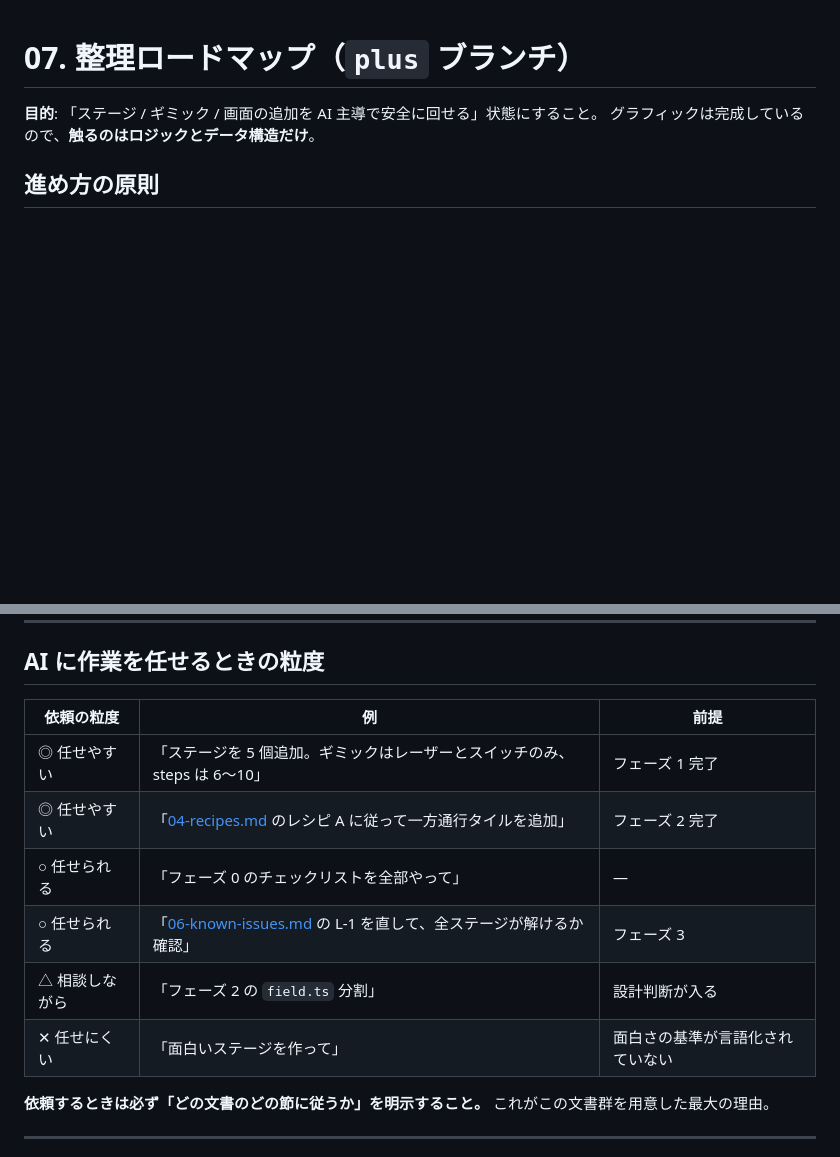
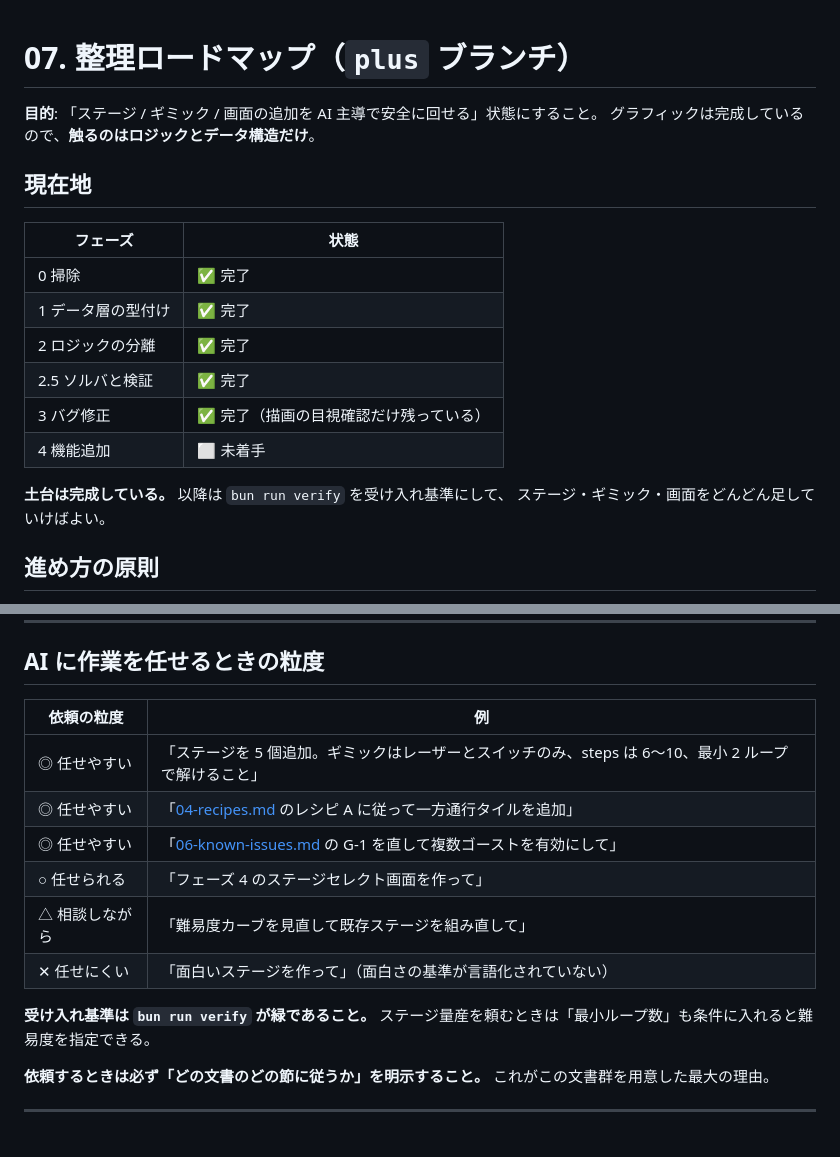
Before and after one commit to Asynchronous-0x4C/LoopCut, a Markdown page: dev-docs/07-roadmap.md, 2 parts joined by grey strips. Rendered like a GitHub page; blank space fills up the shorter version.

Commit message:
Docs: refresh stale references after the refactor
Several doc references still pointed at line numbers and behaviour that
the phase 1-3 work moved or fixed - notably the claim that a stage without
'S' crashes (it now falls back and warns) and pointers into the old
stage.ts object switch. Replaced brittle line anchors with file plus
function names, and added a status table to the roadmap.

The remaining main.ts line anchors are still accurate; main.ts is
unchanged.

Co-Authored-By: Claude Opus 5 <noreply@anthropic.com>

```diff
--- a/dev-docs/07-roadmap.md
+++ b/dev-docs/07-roadmap.md
@@ -2,6 +2,20 @@
 
 **目的**: 「ステージ / ギミック / 画面の追加を AI 主導で安全に回せる」状態にすること。
 グラフィックは完成しているので、**触るのはロジックとデータ構造だけ**。
+
+## 現在地
+
+| フェーズ | 状態 |
+|---|---|
+| 0 掃除 | ✅ 完了 |
+| 1 データ層の型付け | ✅ 完了 |
+| 2 ロジックの分離 | ✅ 完了 |
+| 2.5 ソルバと検証 | ✅ 完了 |
+| 3 バグ修正 | ✅ 完了（描画の目視確認だけ残っている） |
+| 4 機能追加 | ⬜ 未着手 |
+
+**土台は完成している。** 以降は `bun run verify` を受け入れ基準にして、
+ステージ・ギミック・画面をどんどん足していけばよい。
 
 ## 進め方の原則
 
@@ -213,14 +227,17 @@ flowchart LR
 
 ## AI に作業を任せるときの粒度
 
-| 依頼の粒度 | 例 | 前提 |
-|---|---|---|
-| ◎ 任せやすい | 「ステージを 5 個追加。ギミックはレーザーとスイッチのみ、steps は 6〜10」 | フェーズ 1 完了 |
-| ◎ 任せやすい | 「[04-recipes.md](04-recipes.md) のレシピ A に従って一方通行タイルを追加」 | フェーズ 2 完了 |
-| ○ 任せられる | 「フェーズ 0 のチェックリストを全部やって」 | — |
-| ○ 任せられる | 「[06-known-issues.md](06-known-issues.md) の L-1 を直して、全ステージが解けるか確認」 | フェーズ 3 |
-| △ 相談しながら | 「フェーズ 2 の `field.ts` 分割」 | 設計判断が入る |
-| ✕ 任せにくい | 「面白いステージを作って」 | 面白さの基準が言語化されていない |
+| 依頼の粒度 | 例 |
+|---|---|
+| ◎ 任せやすい | 「ステージを 5 個追加。ギミックはレーザーとスイッチのみ、steps は 6〜10、最小 2 ループで解けること」 |
+| ◎ 任せやすい | 「[04-recipes.md](04-recipes.md) のレシピ A に従って一方通行タイルを追加」 |
+| ◎ 任せやすい | 「[06-known-issues.md](06-known-issues.md) の G-1 を直して複数ゴーストを有効にして」 |
+| ○ 任せられる | 「フェーズ 4 のステージセレクト画面を作って」 |
+| △ 相談しながら | 「難易度カーブを見直して既存ステージを組み直して」 |
+| ✕ 任せにくい | 「面白いステージを作って」（面白さの基準が言語化されていない） |
+
+**受け入れ基準は `bun run verify` が緑であること。**
+ステージ量産を頼むときは「最小ループ数」も条件に入れると難易度を指定できる。
 
 **依頼するときは必ず「どの文書のどの節に従うか」を明示すること。**
 これがこの文書群を用意した最大の理由。
```
Also changed, not shown: dev-docs/03-stage-format.md (+6 -4 lines), dev-docs/04-recipes.md (+1 -1 lines).
